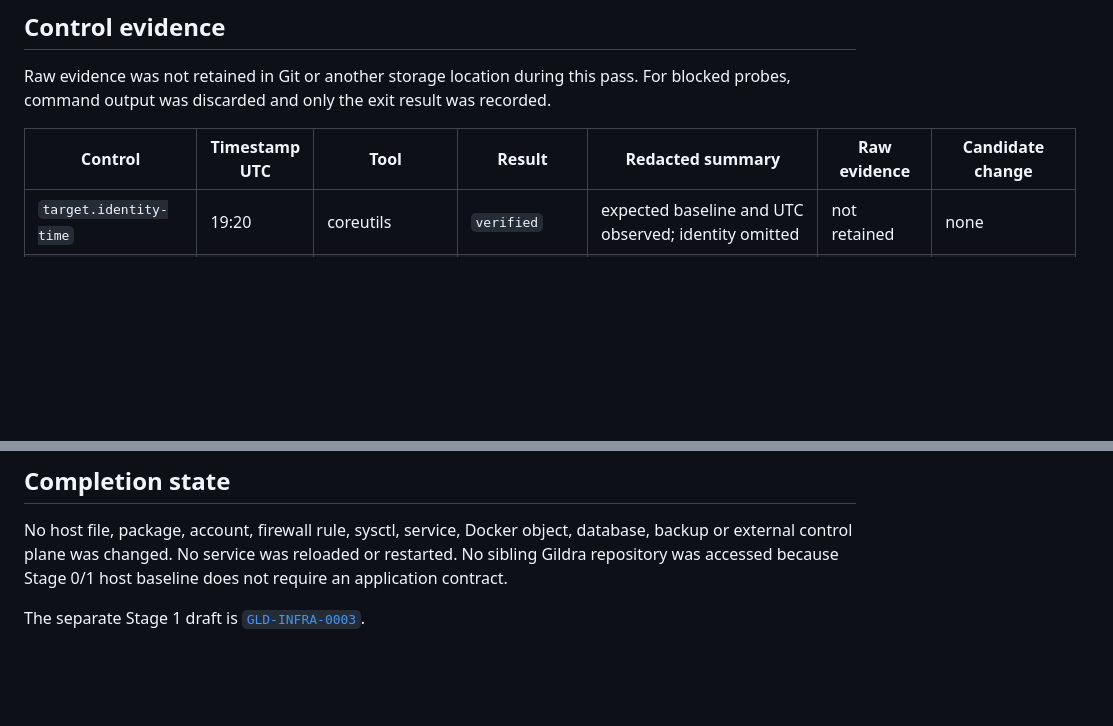
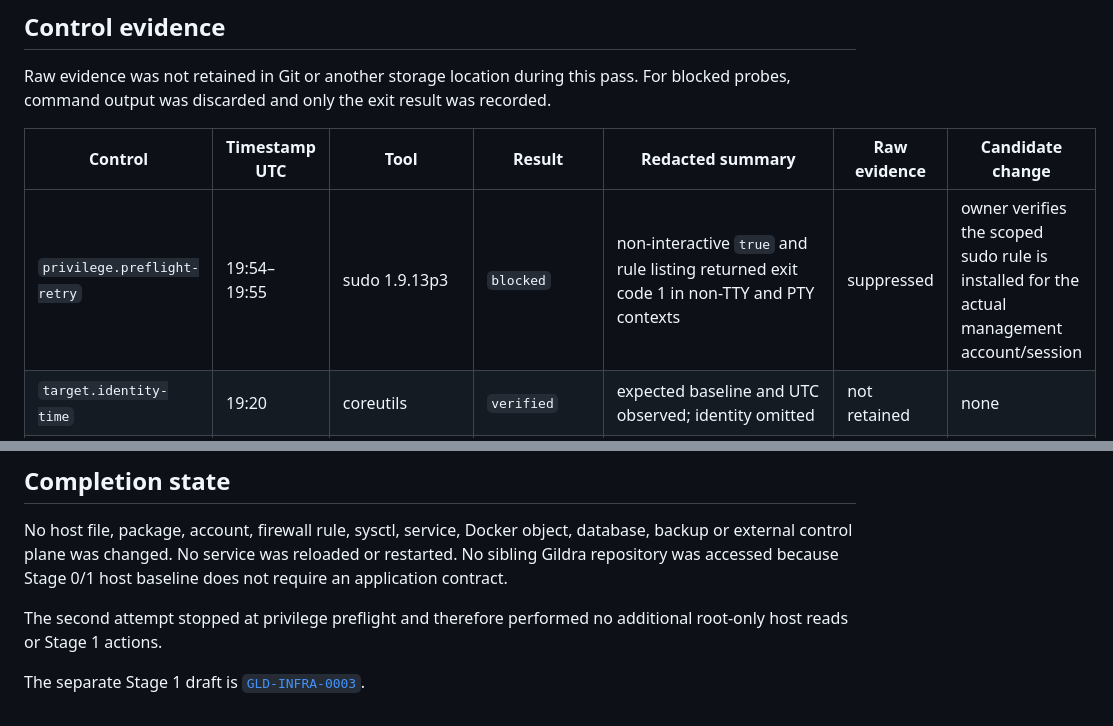
Before and after one commit to Gildra-Foundation/Server, a Markdown page: docs/audits/2026-08-20-privileged.md, 2 parts joined by grey strips. Rendered like a GitHub page; blank space fills up the shorter version.

```diff
--- a/docs/audits/2026-08-20-privileged.md
+++ b/docs/audits/2026-08-20-privileged.md
@@ -65,6 +74,7 @@ was recorded.
 
 | Control | Timestamp UTC | Tool | Result | Redacted summary | Raw evidence | Candidate change |
 |---|---|---|---|---|---|---|
+| `privilege.preflight-retry` | 19:54–19:55 | sudo 1.9.13p3 | `blocked` | non-interactive `true` and rule listing returned exit code 1 in non-TTY and PTY contexts | suppressed | owner verifies the scoped sudo rule is installed for the actual management account/session |
 | `target.identity-time` | 19:20 | coreutils | `verified` | expected baseline and UTC observed; identity omitted | not retained | none |
 | `repository.pin` | 19:20 | Git | `verified` | clean pinned revision recorded above | Git history | none |
 | `access.console-rescue` | 19:20 | owner evidence | `not_verified` | cannot be proven from the host | none | owner verifies provider console/rescue before any mutation |
@@ -118,5 +128,8 @@ database, backup or external control plane was changed. No service was reloaded
 or restarted. No sibling Gildra repository was accessed because Stage 0/1 host
 baseline does not require an application contract.
 
+The second attempt stopped at privilege preflight and therefore performed no
+additional root-only host reads or Stage 1 actions.
+
 The separate Stage 1 draft is
 [`GLD-INFRA-0003`](../operations/GLD-INFRA-0003.md).
```
Also changed, not shown: other parts of docs/audits/2026-08-20-privileged.md (+19 -10 lines), docs/operations/GLD-INFRA-0003.md (+10 -4 lines).
